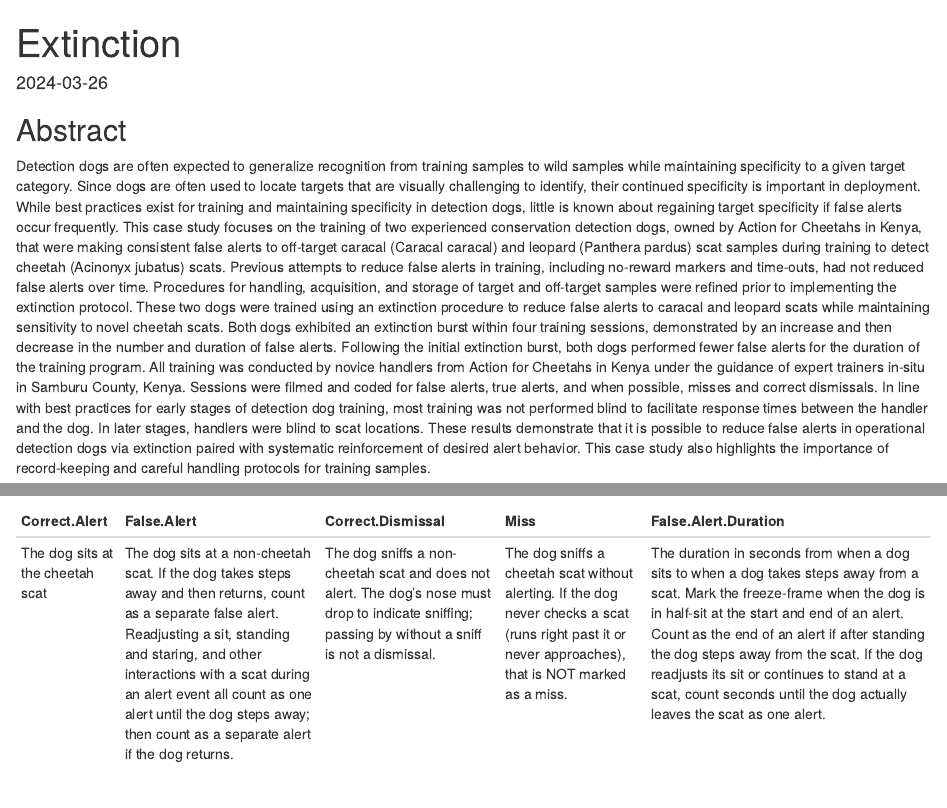
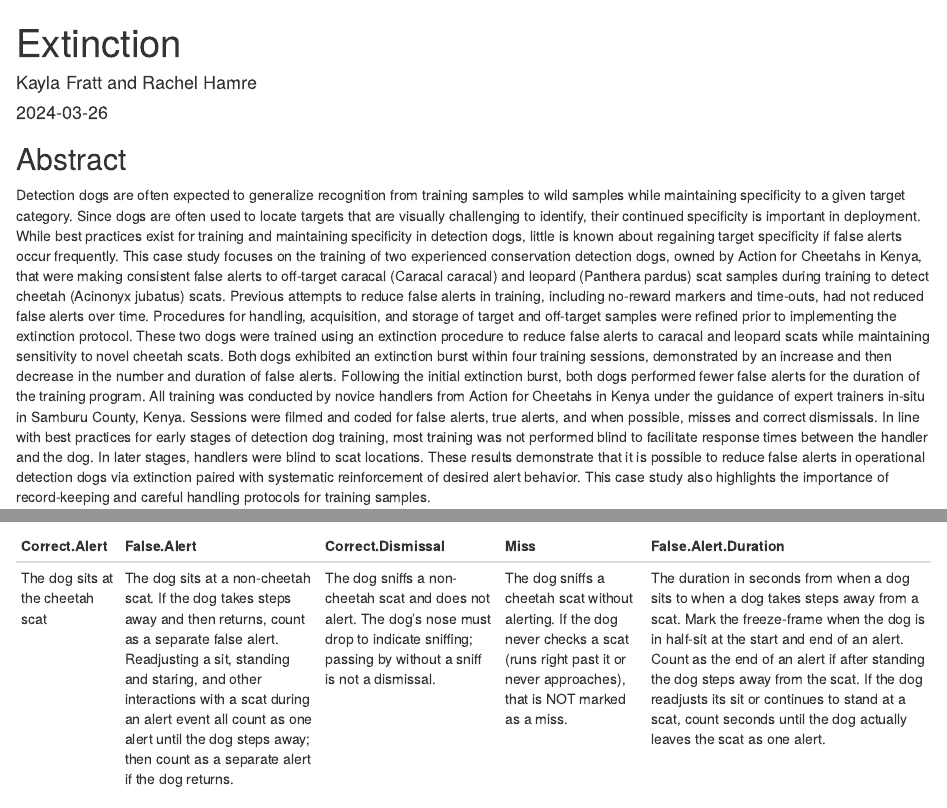
Before and after one commit to kfratt/extinction, an R Markdown document (Extinction.Rmd): the page in a window 1100 px wide, from its top, and a second part further down, joined at a grey line. Rendered offline with R 4.5, knitr and Pandoc, with nearby package versions; drawn as R Markdown's standard HTML page in place of the format the file asks for.

Commit message:
added author

````diff
--- a/Extinction.Rmd
+++ b/Extinction.Rmd
@@ -2,6 +2,7 @@
 title: "Extinction"
 output: word_document
 date: "2024-03-26"
+author: "Kayla Fratt and Rachel Hamre"
 ---
 
 ```{r setup, include=FALSE}
````
